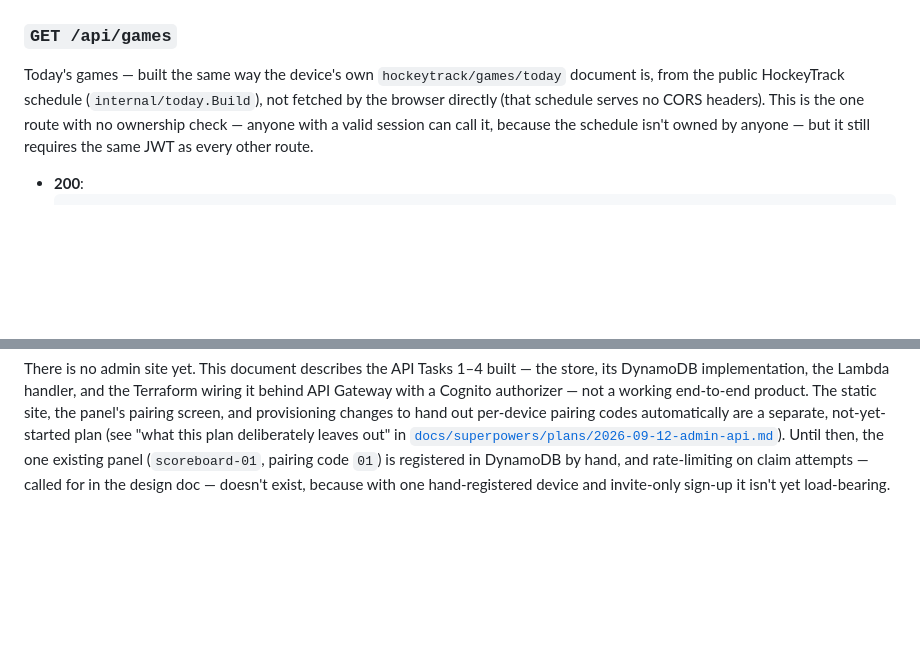
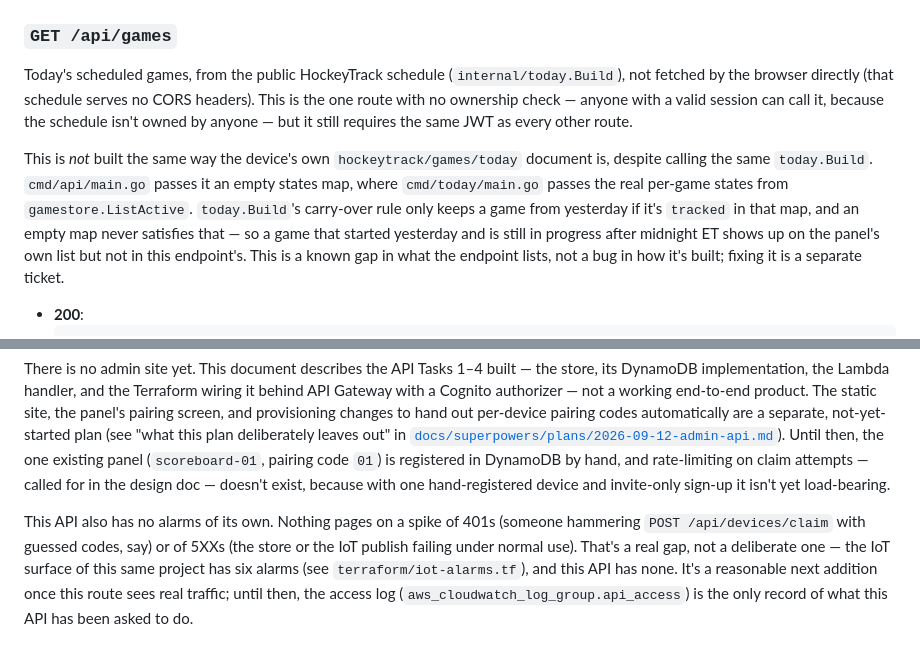
Before and after one commit to DavidJDrake/hockeytrack-scoreboard, a Markdown page: docs/admin-api.md, 2 parts joined by grey strips. Rendered like a GitHub page; blank space fills up the shorter version.

Commit message:
docs: correct the GET /api/games claim, and admit there are no alarms
GET /api/games is not "built the same way" as the panel's own
hockeytrack/games/today document, despite calling the same today.Build:
cmd/api/main.go passes an empty states map where cmd/today/main.go passes
real states from gamestore.ListActive. today.Build's carry-over rule only
keeps a game from yesterday if it's tracked, which an empty map never
satisfies -- so a game still playing after midnight ET is missing from this
endpoint even though it's on the panel's own list. Replaced the false claim
with that explanation. Behavior is unchanged; fixing the gap is a separate
ticket.

Also added the same honesty this document already extends to unimplemented
rate-limiting: this API has no alarms of its own, while the IoT surface of
the same project has six (terraform/iot-alarms.tf).

Co-Authored-By: Claude Sonnet 5 <noreply@anthropic.com>
Claude-Session: https://claude.ai/code/session_01Ckux9bzkCV2K2XAp8HkM2i

````diff
--- a/docs/admin-api.md
+++ b/docs/admin-api.md
@@ -141,12 +141,21 @@ last told to, until someone claims it again and changes that).
 
 ### `GET /api/games`
 
-Today's games — built the same way the device's own `hockeytrack/games/today`
-document is, from the public HockeyTrack schedule (`internal/today.Build`),
-not fetched by the browser directly (that schedule serves no CORS headers).
-This is the one route with no ownership check — anyone with a valid session
-can call it, because the schedule isn't owned by anyone — but it still
-requires the same JWT as every other route.
+Today's scheduled games, from the public HockeyTrack schedule
+(`internal/today.Build`), not fetched by the browser directly (that schedule
+serves no CORS headers). This is the one route with no ownership check —
+anyone with a valid session can call it, because the schedule isn't owned by
+anyone — but it still requires the same JWT as every other route.
+
+This is *not* built the same way the device's own `hockeytrack/games/today`
+document is, despite calling the same `today.Build`. `cmd/api/main.go` passes
+it an empty states map, where `cmd/today/main.go` passes the real per-game
+states from `gamestore.ListActive`. `today.Build`'s carry-over rule only keeps
+a game from yesterday if it's `tracked` in that map, and an empty map never
+satisfies that — so a game that started yesterday and is still in progress
+after midnight ET shows up on the panel's own list but not in this endpoint's.
+This is a known gap in what the endpoint lists, not a bug in how it's built;
+fixing it is a separate ticket.
 
 - **200**:
   ```json
@@ -235,3 +244,12 @@ one existing panel (`scoreboard-01`, pairing code `01`) is registered in
 DynamoDB by hand, and rate-limiting on claim attempts — called for in the
 design doc — doesn't exist, because with one hand-registered device and
 invite-only sign-up it isn't yet load-bearing.
+
+This API also has no alarms of its own. Nothing pages on a spike of 401s
+(someone hammering `POST /api/devices/claim` with guessed codes, say) or of
+5XXs (the store or the IoT publish failing under normal use). That's a real
+gap, not a deliberate one — the IoT surface of this same project has six
+alarms (see `terraform/iot-alarms.tf`), and this API has none. It's a
+reasonable next addition once this route sees real traffic; until then, the
+access log (`aws_cloudwatch_log_group.api_access`) is the only record of what
+this API has been asked to do.
````
